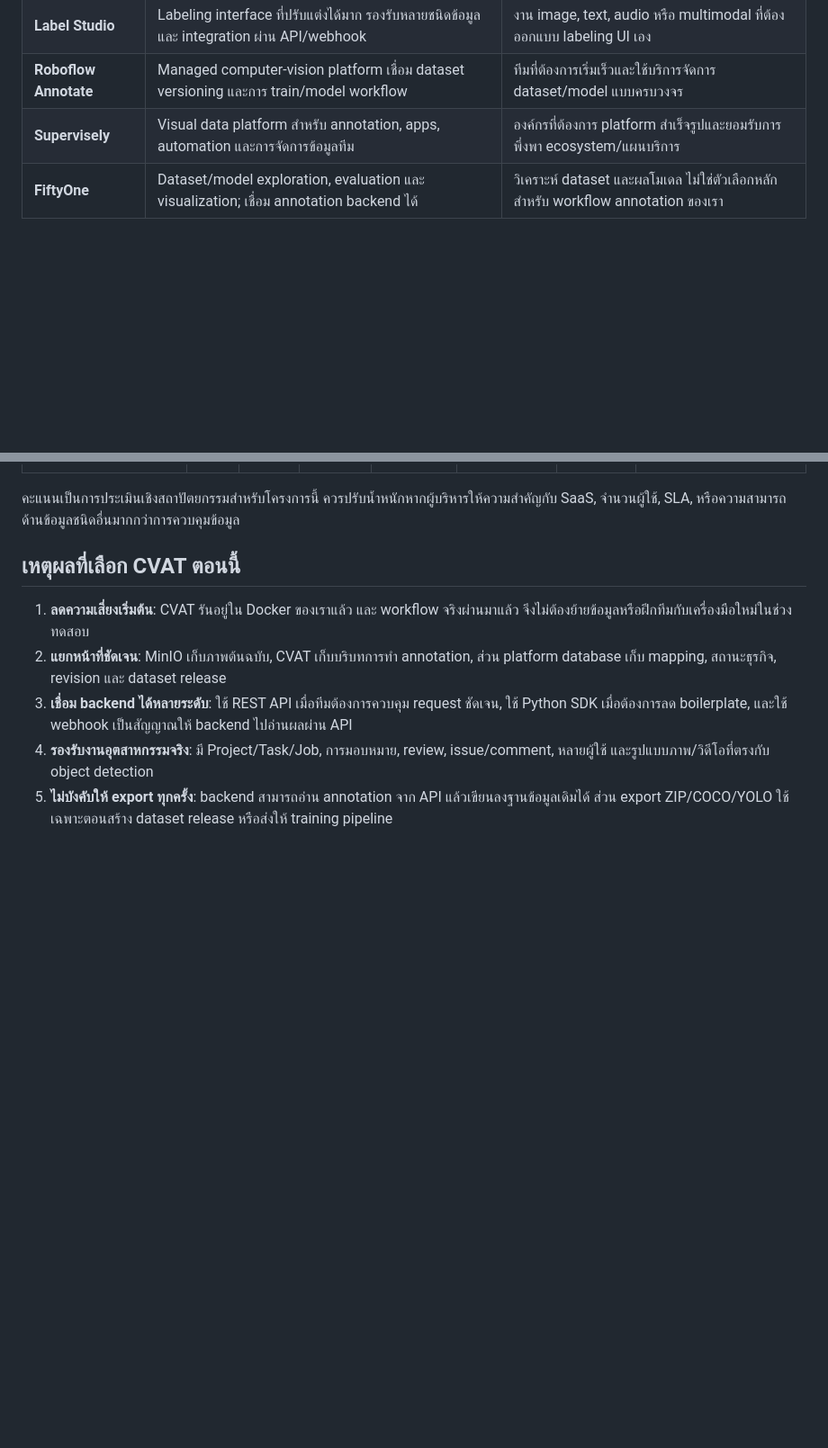
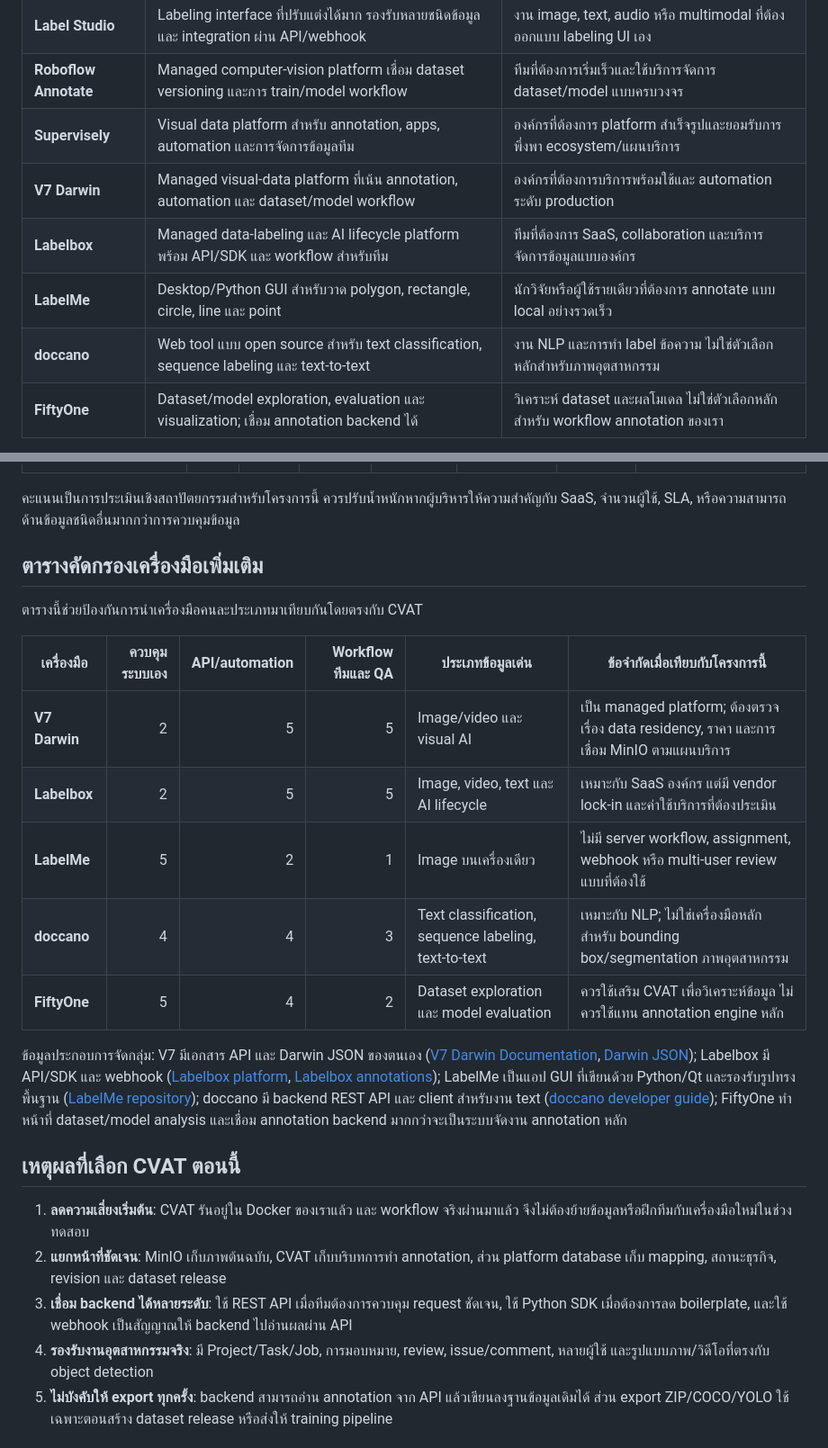
Before and after one commit to Overdamp/cvat-workflow-guide, a Markdown page: docs/ANNOTATION-TOOL-SELECTION-MATRIX-TH.md, 2 parts joined by grey strips. Shown at 90% size. Drawn GitHub-style; blank space fills up the shorter version.

Commit message:
Expand annotation tool comparison

```diff
--- a/docs/ANNOTATION-TOOL-SELECTION-MATRIX-TH.md
+++ b/docs/ANNOTATION-TOOL-SELECTION-MATRIX-TH.md
@@ -16,6 +16,10 @@
 | **Label Studio** | Labeling interface ที่ปรับแต่งได้มาก รองรับหลายชนิดข้อมูลและ integration ผ่าน API/webhook | งาน image, text, audio หรือ multimodal ที่ต้องออกแบบ labeling UI เอง |
 | **Roboflow Annotate** | Managed computer-vision platform เชื่อม dataset versioning และการ train/model workflow | ทีมที่ต้องการเริ่มเร็วและใช้บริการจัดการ dataset/model แบบครบวงจร |
 | **Supervisely** | Visual data platform สำหรับ annotation, apps, automation และการจัดการข้อมูลทีม | องค์กรที่ต้องการ platform สำเร็จรูปและยอมรับการพึ่งพา ecosystem/แผนบริการ |
+| **V7 Darwin** | Managed visual-data platform ที่เน้น annotation, automation และ dataset/model workflow | องค์กรที่ต้องการบริการพร้อมใช้และ automation ระดับ production |
+| **Labelbox** | Managed data-labeling และ AI lifecycle platform พร้อม API/SDK และ workflow สำหรับทีม | ทีมที่ต้องการ SaaS, collaboration และบริการจัดการข้อมูลแบบองค์กร |
+| **LabelMe** | Desktop/Python GUI สำหรับวาด polygon, rectangle, circle, line และ point | นักวิจัยหรือผู้ใช้รายเดียวที่ต้องการ annotate แบบ local อย่างรวดเร็ว |
+| **doccano** | Web tool แบบ open source สำหรับ text classification, sequence labeling และ text-to-text | งาน NLP และการทำ label ข้อความ ไม่ใช่ตัวเลือกหลักสำหรับภาพอุตสาหกรรม |
 | **FiftyOne** | Dataset/model exploration, evaluation และ visualization; เชื่อม annotation backend ได้ | วิเคราะห์ dataset และผลโมเดล ไม่ใช่ตัวเลือกหลักสำหรับ workflow annotation ของเรา |
 
 CVAT มี integration layer เป็น REST API + Swagger, Python SDK และ CLI รวมทั้งระบุว่าควรจับคู่ major/minor version ของ server กับ SDK/CLI ให้ตรงกัน ([CVAT Developer Documentation](https://docs.cvat.ai/docs/api_sdk/)) Label Studio มี API สำหรับ import/export, cloud storage และ ML integration และมี webhook สำหรับแจ้งเหตุการณ์ไปยัง pipeline ([Label Studio API](https://labelstud.io/guide/api), [Label Studio webhooks](https://labelstud.io/guide/webhooks.html))
@@ -35,6 +39,20 @@ CVAT มี integration layer เป็น REST API + Swagger, Python SDK แล
 | ต้นทุนและภาระดูแลระบบ | 15% | **4** | 4 | 3 | 2 | 4 | PoC ใช้เครื่องที่มีอยู่ได้ แต่ต้องประเมิน backup, upgrade และ monitoring |
 
 คะแนนเป็นการประเมินเชิงสถาปัตยกรรมสำหรับโครงการนี้ ควรปรับน้ำหนักหากผู้บริหารให้ความสำคัญกับ SaaS, จำนวนผู้ใช้, SLA, หรือความสามารถด้านข้อมูลชนิดอื่นมากกว่าการควบคุมข้อมูล
+
+## ตารางคัดกรองเครื่องมือเพิ่มเติม
+
+ตารางนี้ช่วยป้องกันการนำเครื่องมือคนละประเภทมาเทียบกันโดยตรงกับ CVAT
+
+| เครื่องมือ | ควบคุมระบบเอง | API/automation | Workflow ทีมและ QA | ประเภทข้อมูลเด่น | ข้อจำกัดเมื่อเทียบกับโครงการนี้ |
+| --- | ---: | ---: | ---: | --- | --- |
+| **V7 Darwin** | 2 | 5 | 5 | Image/video และ visual AI | เป็น managed platform; ต้องตรวจเรื่อง data residency, ราคา และการเชื่อม MinIO ตามแผนบริการ |
+| **Labelbox** | 2 | 5 | 5 | Image, video, text และ AI lifecycle | เหมาะกับ SaaS องค์กร แต่มี vendor lock-in และค่าใช้บริการที่ต้องประเมิน |
+| **LabelMe** | 5 | 2 | 1 | Image บนเครื่องเดียว | ไม่มี server workflow, assignment, webhook หรือ multi-user review แบบที่ต้องใช้ |
+| **doccano** | 4 | 4 | 3 | Text classification, sequence labeling, text-to-text | เหมาะกับ NLP; ไม่ใช่เครื่องมือหลักสำหรับ bounding box/segmentation ภาพอุตสาหกรรม |
+| **FiftyOne** | 5 | 4 | 2 | Dataset exploration และ model evaluation | ควรใช้เสริม CVAT เพื่อวิเคราะห์ข้อมูล ไม่ควรใช้แทน annotation engine หลัก |
+
+ข้อมูลประกอบการจัดกลุ่ม: V7 มีเอกสาร API และ Darwin JSON ของตนเอง ([V7 Darwin Documentation](https://docs.v7labs.com/), [Darwin JSON](https://docs.v7labs.com/reference/darwin-json)); Labelbox มี API/SDK และ webhook ([Labelbox platform](https://docs.labelbox.com/docs), [Labelbox annotations](https://docs.labelbox.com/reference/create-and-import-annotations)); LabelMe เป็นแอป GUI ที่เขียนด้วย Python/Qt และรองรับรูปทรงพื้นฐาน ([LabelMe repository](https://github.com/wkentaro/labelme)); doccano มี backend REST API และ client สำหรับงาน text ([doccano developer guide](https://doccano.github.io/doccano/developer_guide/)); FiftyOne ทำหน้าที่ dataset/model analysis และเชื่อม annotation backend มากกว่าจะเป็นระบบจัดงาน annotation หลัก
 
 ## เหตุผลที่เลือก CVAT ตอนนี้
 
```
Also changed, not shown: other parts of docs/ANNOTATION-TOOL-SELECTION-MATRIX-TH.md (+4 -0 lines).
